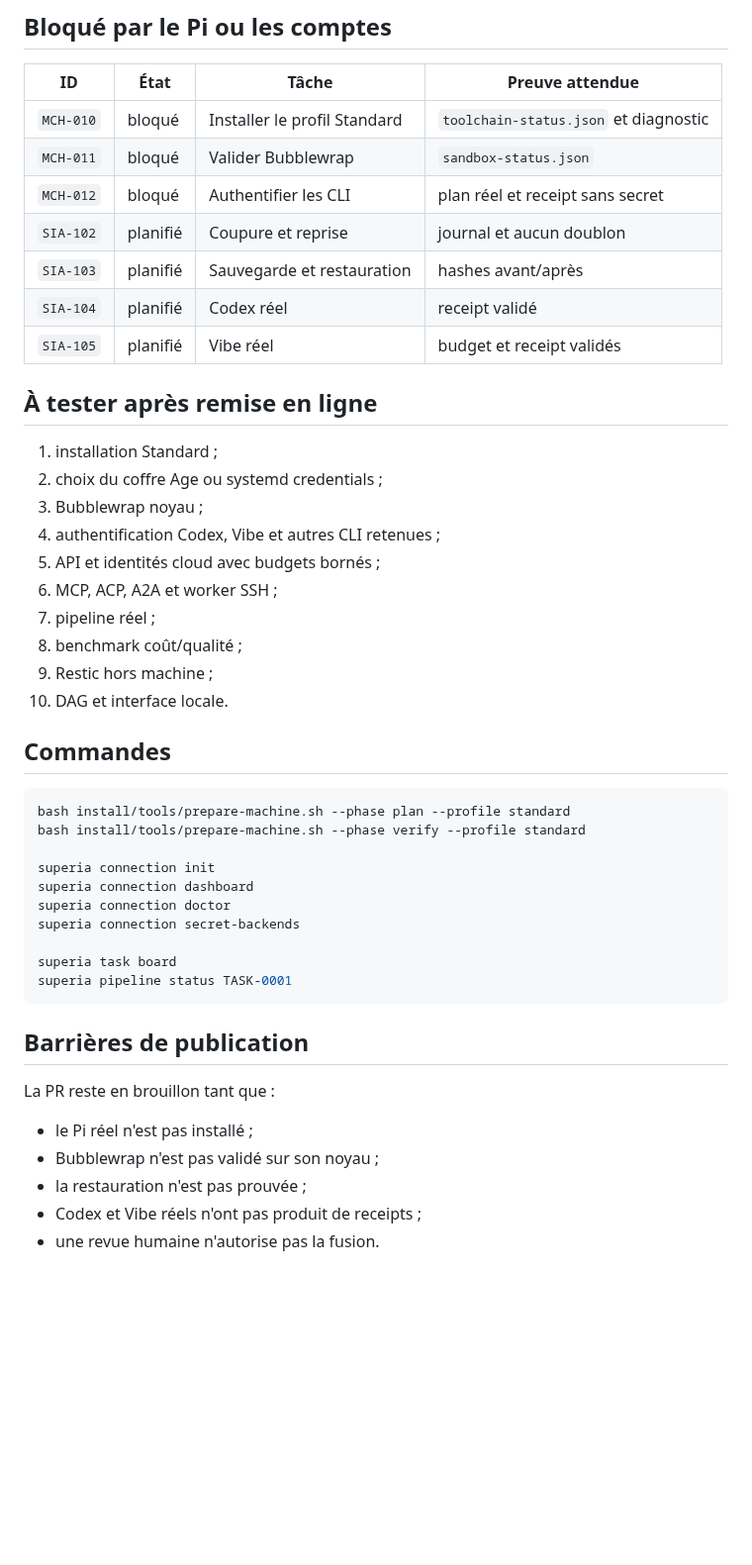
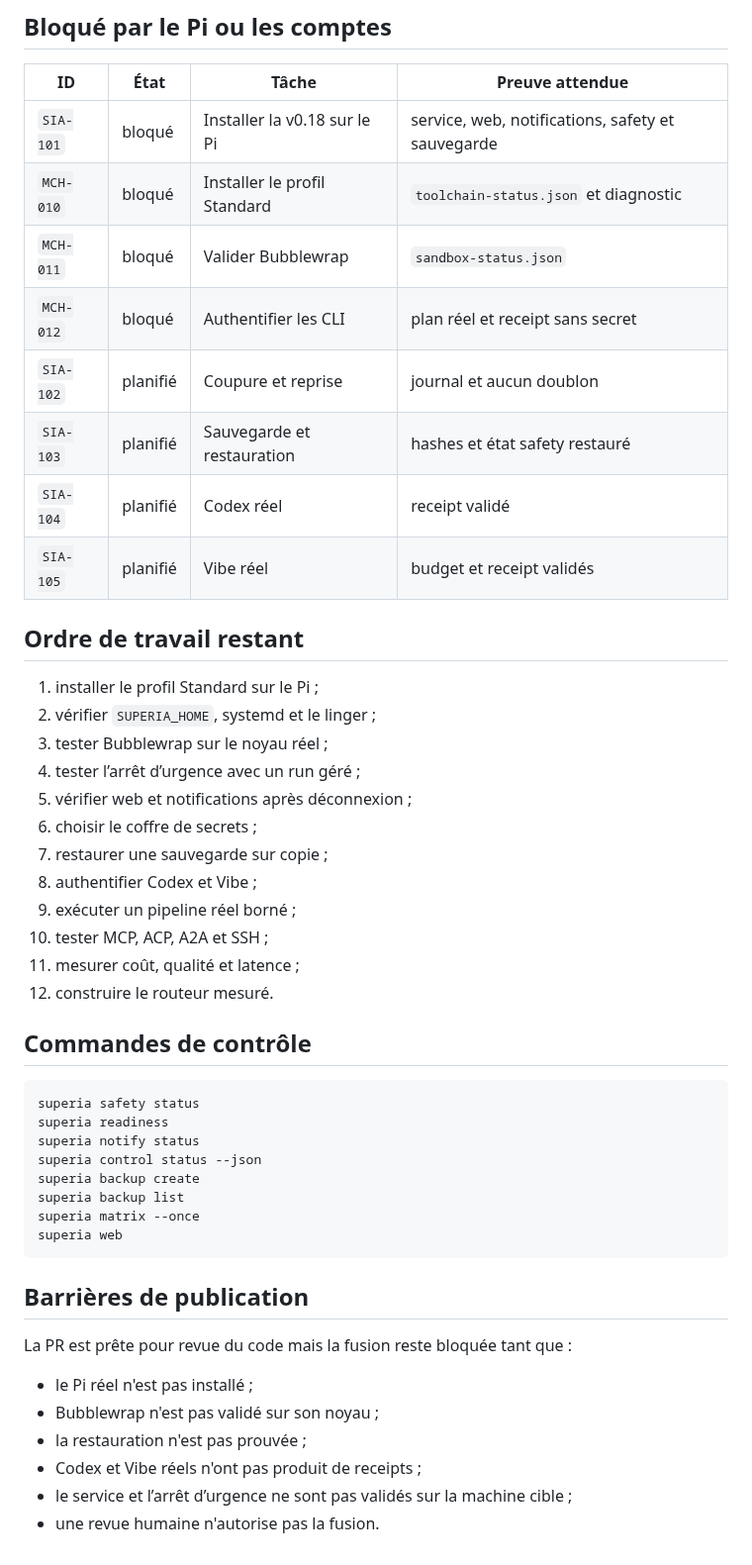
Before and after one commit to propann/super-ia, a Markdown page: docs/TASK_TRACKER.md, the part around one of its changes. Shown at 99% size. Rendered like a GitHub page; blank space fills up the shorter version.

Commit message:
docs(tasks): refresh v0.18 project tracking

````diff
--- a/docs/TASK_TRACKER.md
+++ b/docs/TASK_TRACKER.md
@@ -56,48 +63,50 @@ Les tâches bloquées demandent le Pi réel ou une authentification interactive.
 
 | ID | État | Tâche | Preuve attendue |
 |---|---|---|---|
+| `SIA-101` | bloqué | Installer la v0.18 sur le Pi | service, web, notifications, safety et sauvegarde |
 | `MCH-010` | bloqué | Installer le profil Standard | `toolchain-status.json` et diagnostic |
 | `MCH-011` | bloqué | Valider Bubblewrap | `sandbox-status.json` |
 | `MCH-012` | bloqué | Authentifier les CLI | plan réel et receipt sans secret |
 | `SIA-102` | planifié | Coupure et reprise | journal et aucun doublon |
-| `SIA-103` | planifié | Sauvegarde et restauration | hashes avant/après |
+| `SIA-103` | planifié | Sauvegarde et restauration | hashes et état safety restauré |
 | `SIA-104` | planifié | Codex réel | receipt validé |
 | `SIA-105` | planifié | Vibe réel | budget et receipt validés |
 
-## À tester après remise en ligne
+## Ordre de travail restant
 
-1. installation Standard ;
-2. choix du coffre Age ou systemd credentials ;
-3. Bubblewrap noyau ;
-4. authentification Codex, Vibe et autres CLI retenues ;
-5. API et identités cloud avec budgets bornés ;
-6. MCP, ACP, A2A et worker SSH ;
-7. pipeline réel ;
-8. benchmark coût/qualité ;
-9. Restic hors machine ;
-10. DAG et interface locale.
+1. installer le profil Standard sur le Pi ;
+2. vérifier `SUPERIA_HOME`, systemd et le linger ;
+3. tester Bubblewrap sur le noyau réel ;
+4. tester l’arrêt d’urgence avec un run géré ;
+5. vérifier web et notifications après déconnexion ;
+6. choisir le coffre de secrets ;
+7. restaurer une sauvegarde sur copie ;
+8. authentifier Codex et Vibe ;
+9. exécuter un pipeline réel borné ;
+10. tester MCP, ACP, A2A et SSH ;
+11. mesurer coût, qualité et latence ;
+12. construire le routeur mesuré.
 
-## Commandes
+## Commandes de contrôle
 
 ```bash
-bash install/tools/prepare-machine.sh --phase plan --profile standard
-bash install/tools/prepare-machine.sh --phase verify --profile standard
-
-superia connection init
-superia connection dashboard
-superia connection doctor
-superia connection secret-backends
-
-superia task board
-superia pipeline status TASK-0001
+superia safety status
+superia readiness
+superia notify status
+superia control status --json
+superia backup create
+superia backup list
+superia matrix --once
+superia web
 ```
 
 ## Barrières de publication
 
-La PR reste en brouillon tant que :
+La PR est prête pour revue du code mais la fusion reste bloquée tant que :
 
 - le Pi réel n'est pas installé ;
 - Bubblewrap n'est pas validé sur son noyau ;
 - la restauration n'est pas prouvée ;
 - Codex et Vibe réels n'ont pas produit de receipts ;
+- le service et l’arrêt d’urgence ne sont pas validés sur la machine cible ;
 - une revue humaine n'autorise pas la fusion.
````
Also changed, not shown: other parts of docs/TASK_TRACKER.md (+17 -10 lines).
